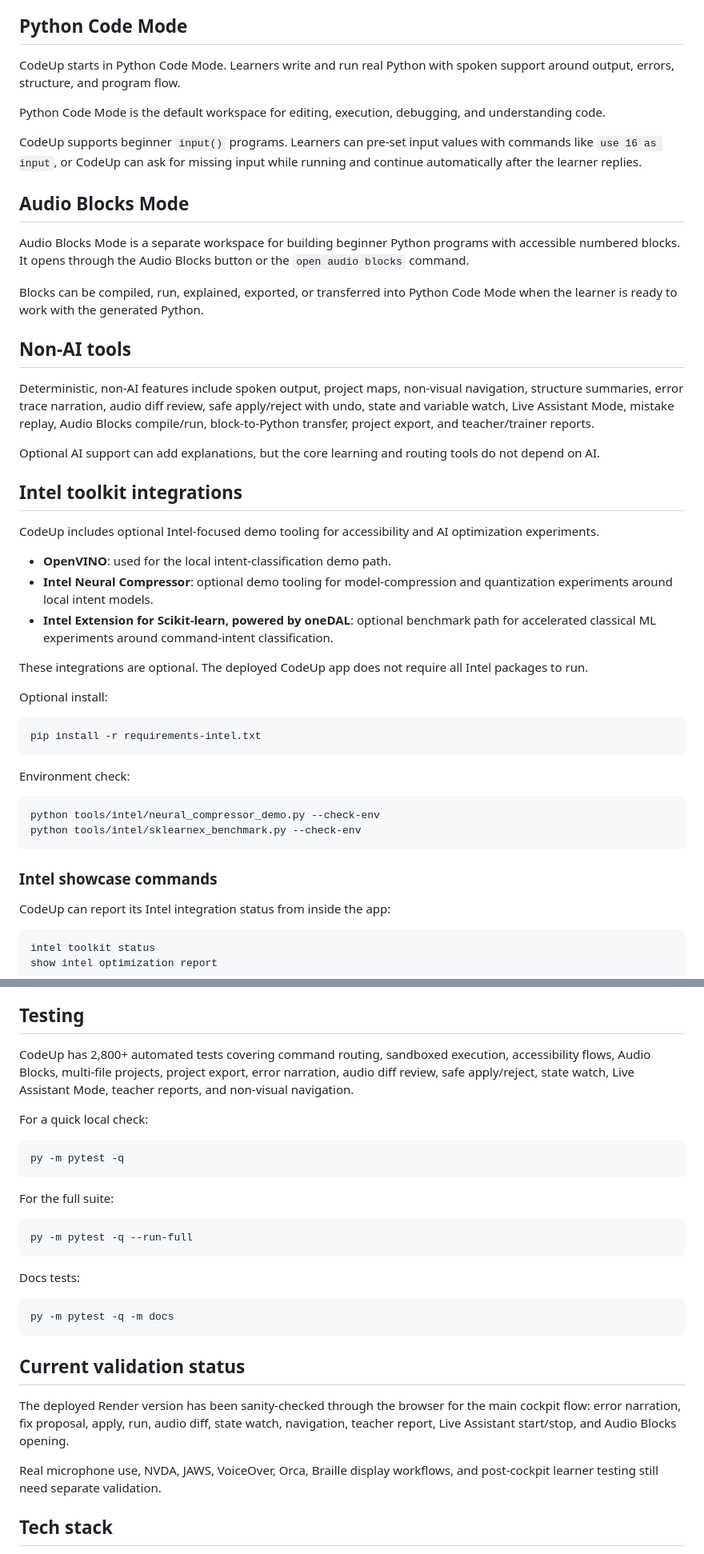
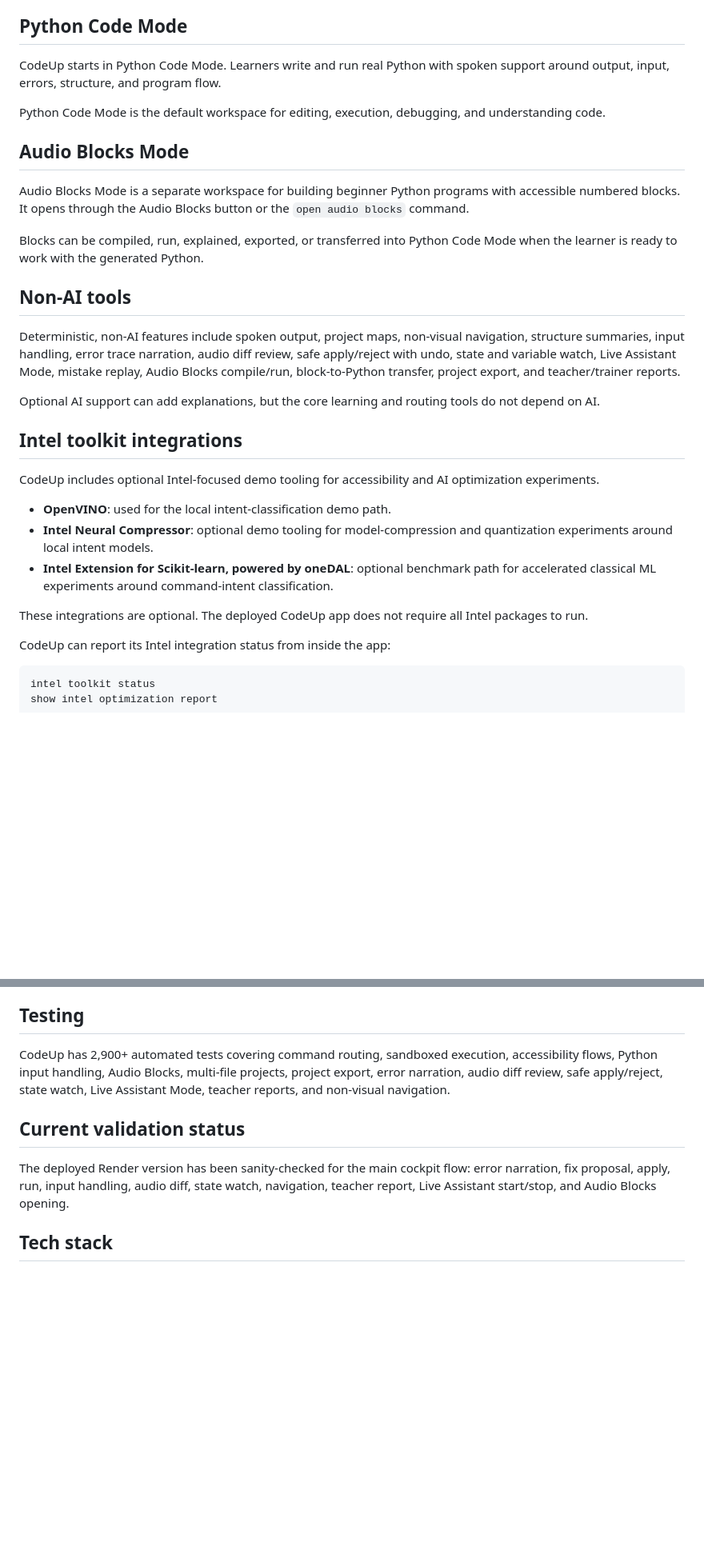
Before and after one commit to da-taki/Code_Up, a Markdown page: README.md, 2 parts joined by grey strips. Shown at 80% size. Drawn GitHub-style; blank space fills up the shorter version.

Commit message:
Revise README for clarity and feature updates
Updated README to clarify features and improve descriptions related to input handling and program flow.

````diff
--- a/README.md
+++ b/README.md
@@ -89,11 +107,9 @@ The goal is not to replace professional coding agents. The goal is to help begin
 
 ## Python Code Mode
 
-CodeUp starts in Python Code Mode. Learners write and run real Python with spoken support around output, errors, structure, and program flow.
+CodeUp starts in Python Code Mode. Learners write and run real Python with spoken support around output, input, errors, structure, and program flow.
 
 Python Code Mode is the default workspace for editing, execution, debugging, and understanding code.
-
-CodeUp supports beginner `input()` programs. Learners can pre-set input values with commands like `use 16 as input`, or CodeUp can ask for missing input while running and continue automatically after the learner replies.
 
 ## Audio Blocks Mode
 
@@ -103,7 +119,7 @@ Blocks can be compiled, run, explained, exported, or transferred into Python Cod
 
 ## Non-AI tools
 
-Deterministic, non-AI features include spoken output, project maps, non-visual navigation, structure summaries, error trace narration, audio diff review, safe apply/reject with undo, state and variable watch, Live Assistant Mode, mistake replay, Audio Blocks compile/run, block-to-Python transfer, project export, and teacher/trainer reports.
+Deterministic, non-AI features include spoken output, project maps, non-visual navigation, structure summaries, input handling, error trace narration, audio diff review, safe apply/reject with undo, state and variable watch, Live Assistant Mode, mistake replay, Audio Blocks compile/run, block-to-Python transfer, project export, and teacher/trainer reports.
 
 Optional AI support can add explanations, but the core learning and routing tools do not depend on AI.
 
@@ -111,26 +127,11 @@ Optional AI support can add explanations, but the core learning and routing tool
 
 CodeUp includes optional Intel-focused demo tooling for accessibility and AI optimization experiments.
 
-- **OpenVINO**: used for the local intent-classification demo path.
-- **Intel Neural Compressor**: optional demo tooling for model-compression and quantization experiments around local intent models.
-- **Intel Extension for Scikit-learn, powered by oneDAL**: optional benchmark path for accelerated classical ML experiments around command-intent classification.
+* **OpenVINO**: used for the local intent-classification demo path.
+* **Intel Neural Compressor**: optional demo tooling for model-compression and quantization experiments around local intent models.
+* **Intel Extension for Scikit-learn, powered by oneDAL**: optional benchmark path for accelerated classical ML experiments around command-intent classification.
 
 These integrations are optional. The deployed CodeUp app does not require all Intel packages to run.
-
-Optional install:
-
-```bash
-pip install -r requirements-intel.txt
-```
-
-Environment check:
-
-```bash
-python tools/intel/neural_compressor_demo.py --check-env
-python tools/intel/sklearnex_benchmark.py --check-env
-```
-
-### Intel showcase commands
 
 CodeUp can report its Intel integration status from inside the app:
 
@@ -155,31 +156,11 @@ Python execution is controlled and sandboxed according to the app's existing des
 
 ## Testing
 
-CodeUp has 2,800+ automated tests covering command routing, sandboxed execution, accessibility flows, Audio Blocks, multi-file projects, project export, error narration, audio diff review, safe apply/reject, state watch, Live Assistant Mode, teacher reports, and non-visual navigation.
-
-For a quick local check:
-
-```bash
-py -m pytest -q
-```
-
-For the full suite:
-
-```bash
-py -m pytest -q --run-full
-```
-
-Docs tests:
-
-```bash
-py -m pytest -q -m docs
-```
+CodeUp has 2,900+ automated tests covering command routing, sandboxed execution, accessibility flows, Python input handling, Audio Blocks, multi-file projects, project export, error narration, audio diff review, safe apply/reject, state watch, Live Assistant Mode, teacher reports, and non-visual navigation.
 
 ## Current validation status
 
-The deployed Render version has been sanity-checked through the browser for the main cockpit flow: error narration, fix proposal, apply, run, audio diff, state watch, navigation, teacher report, Live Assistant start/stop, and Audio Blocks opening.
-
-Real microphone use, NVDA, JAWS, VoiceOver, Orca, Braille display workflows, and post-cockpit learner testing still need separate validation.
+The deployed Render version has been sanity-checked for the main cockpit flow: error narration, fix proposal, apply, run, input handling, audio diff, state watch, navigation, teacher report, Live Assistant start/stop, and Audio Blocks opening.
 
 ## Tech stack
 
````
Also changed, not shown: other parts of README.md (+28 -10 lines).
